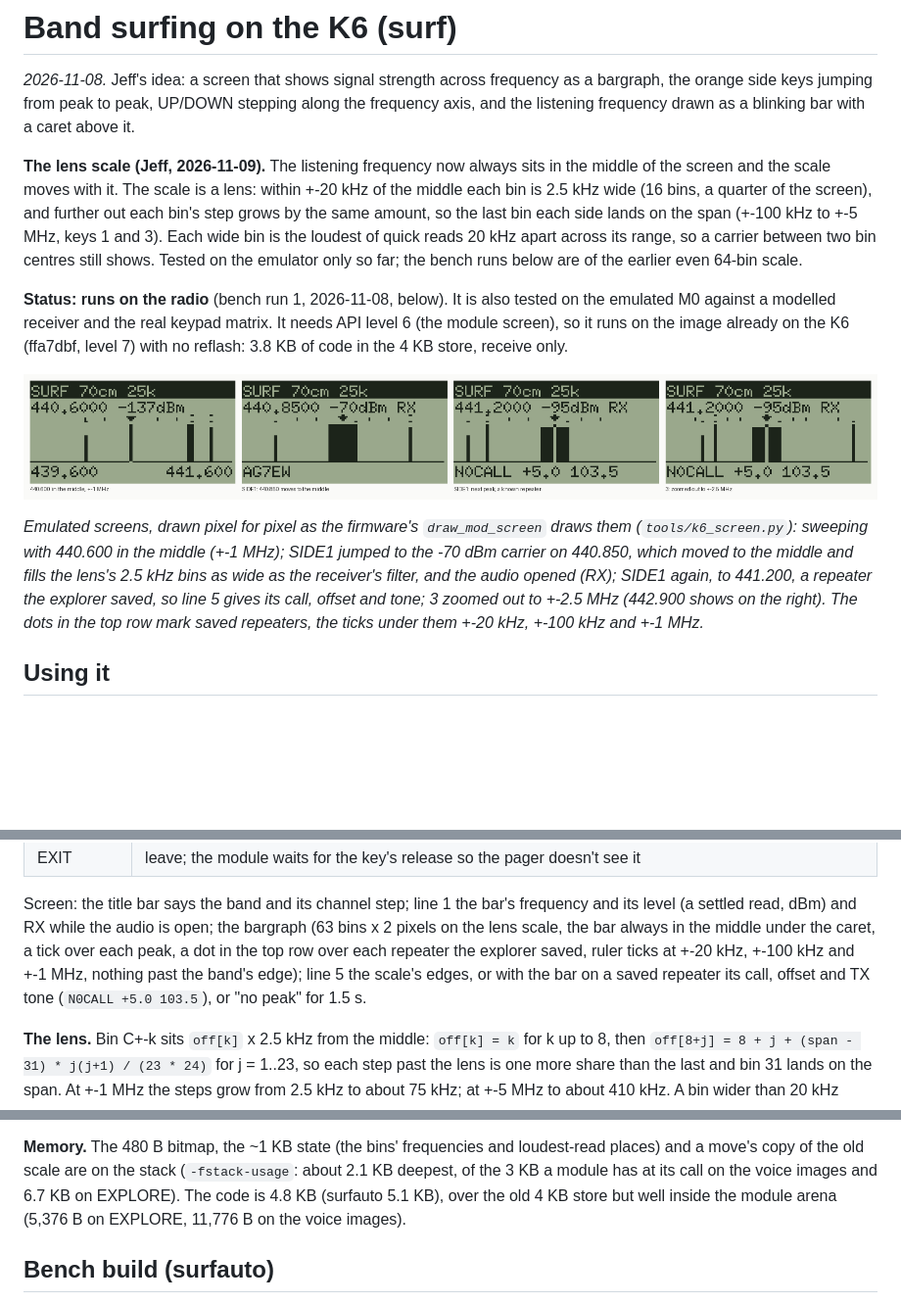
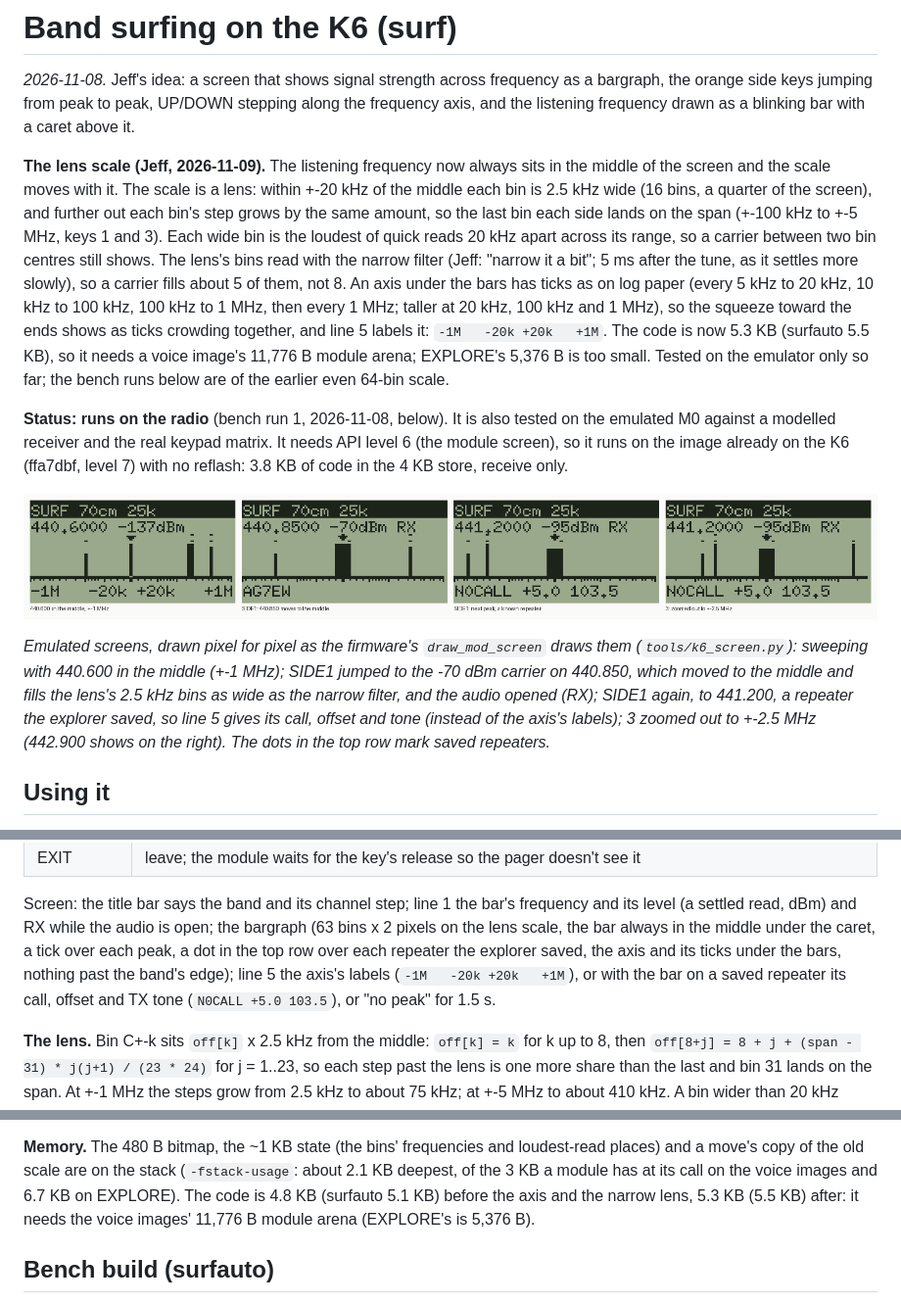
Before and after one commit to baitisj/blowfang, a Markdown page: docs/k6-surf.md, 3 parts joined by grey strips. Shown at 98% size. Rendered like a GitHub page; pictures changed too: docs/img/k6-surf-screens.png; blank space fills up the shorter version.

```diff
--- a/docs/k6-surf.md
+++ b/docs/k6-surf.md
@@ -9,8 +9,14 @@ the screen and the scale moves with it. The scale is a lens: within +-20 kHz of
 bin is 2.5 kHz wide (16 bins, a quarter of the screen), and further out each bin's step grows by
 the same amount, so the last bin each side lands on the span (+-100 kHz to +-5 MHz, keys 1 and 3).
 Each wide bin is the loudest of quick reads 20 kHz apart across its range, so a carrier between
-two bin centres still shows. Tested on the emulator only so far; the bench runs below are of the
-earlier even 64-bin scale.
+two bin centres still shows. The lens's bins read with the narrow filter (Jeff: "narrow it a
+bit"; 5 ms after the tune, as it settles more slowly), so a carrier fills about 5 of them, not 8.
+An axis under the bars has ticks as on log paper (every 5 kHz to 20 kHz, 10 kHz to 100 kHz,
+100 kHz to 1 MHz, then every 1 MHz; taller at 20 kHz, 100 kHz and 1 MHz), so the squeeze toward
+the ends shows as ticks crowding together, and line 5 labels it: `-1M   -20k +20k   +1M`.
+The code is now 5.3 KB (surfauto 5.5 KB), so it needs a voice image's 11,776 B module arena;
+EXPLORE's 5,376 B is too small. Tested on the emulator only so far; the bench runs below are of
+the earlier even 64-bin scale.
 
 **Status: runs on the radio** (bench run 1, 2026-11-08, below). It is also tested on the emulated M0
 against a modelled receiver and the real keypad matrix. It needs API level 6 (the module screen), so
@@ -22,10 +28,9 @@ the 4 KB store, receive only.
 *Emulated screens, drawn pixel for pixel as the firmware's `draw_mod_screen` draws them
 (`tools/k6_screen.py`): sweeping with 440.600 in the middle (+-1 MHz); SIDE1 jumped to the -70 dBm
 carrier on 440.850, which moved to the middle and fills the lens's 2.5 kHz bins as wide as the
-receiver's filter, and the audio opened (RX); SIDE1 again, to 441.200, a repeater the explorer
-saved, so line 5 gives its call, offset and tone; 3 zoomed out to +-2.5 MHz (442.900 shows on the
-right). The dots in the top row mark saved repeaters, the ticks under them +-20 kHz, +-100 kHz and
-+-1 MHz.*
+narrow filter, and the audio opened (RX); SIDE1 again, to 441.200, a repeater the explorer
+saved, so line 5 gives its call, offset and tone (instead of the axis's labels); 3 zoomed out to
++-2.5 MHz (442.900 shows on the right). The dots in the top row mark saved repeaters.*
 
 ## Using it
 
@@ -47,9 +52,9 @@ starts on the band holding the pager's frequency (70 cm on the bench), centred o
 Screen: the title bar says the band and its channel step; line 1 the bar's frequency and its
 level (a settled read, dBm) and RX while the audio is open; the bargraph (63 bins x 2 pixels on
 the lens scale, the bar always in the middle under the caret, a tick over each peak, a dot in the
-top row over each repeater the explorer saved, ruler ticks at +-20 kHz, +-100 kHz and +-1 MHz,
-nothing past the band's edge); line 5 the scale's edges, or with the bar on a saved repeater its
-call, offset and TX tone (`N0CALL +5.0 103.5`), or "no peak" for 1.5 s.
+top row over each repeater the explorer saved, the axis and its ticks under the bars, nothing
+past the band's edge); line 5 the axis's labels (`-1M   -20k +20k   +1M`), or with the bar on a
+saved repeater its call, offset and TX tone (`N0CALL +5.0 103.5`), or "no peak" for 1.5 s.
 
 **The lens.** Bin C+-k sits `off[k]` x 2.5 kHz from the middle: `off[k] = k` for k up to 8, then
 `off[8+j] = 8 + j + (span - 31) * j(j+1) / (23 * 24)` for j = 1..23, so each step past the lens
@@ -94,8 +99,8 @@ knows which peaks are repeaters, and PTT could later use the offset and tone it
 **Memory.** The 480 B bitmap, the ~1 KB state (the bins' frequencies and loudest-read places)
 and a move's copy of the old scale are on the stack (`-fstack-usage`: about 2.1 KB deepest, of the
 3 KB a module has at its call on the voice images and 6.7 KB on EXPLORE). The code is 4.8 KB
-(surfauto 5.1 KB), over the old 4 KB store but well inside the module arena (5,376 B on EXPLORE,
-11,776 B on the voice images).
+(surfauto 5.1 KB) before the axis and the narrow lens, 5.3 KB (5.5 KB) after: it needs the voice
+images' 11,776 B module arena (EXPLORE's is 5,376 B).
 
 ## Bench build (surfauto)
 
```
Also changed, not shown: other parts of docs/k6-surf.md (+1 -1 lines), docs/k6-modules.md (+2 -1 lines), 3 other files.
